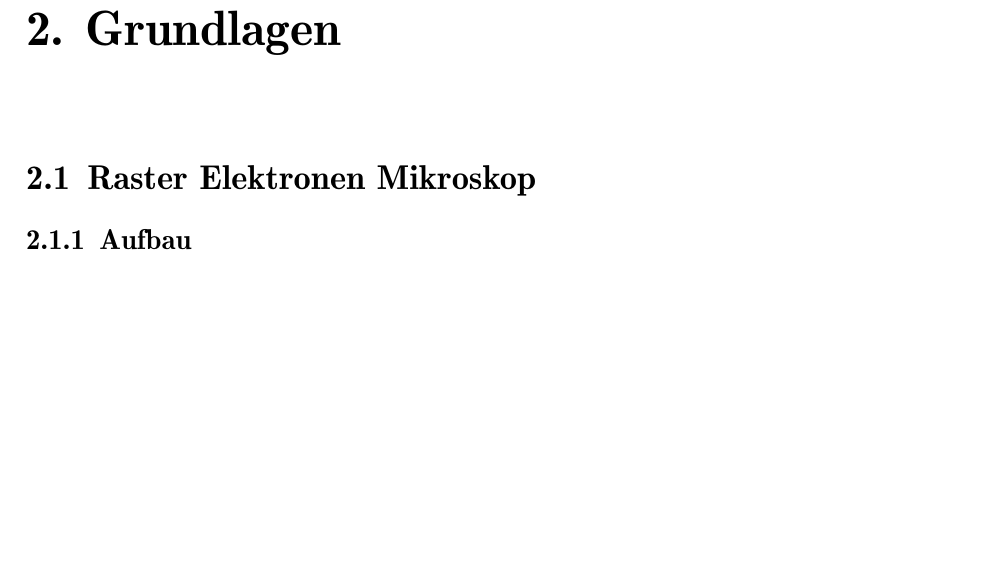
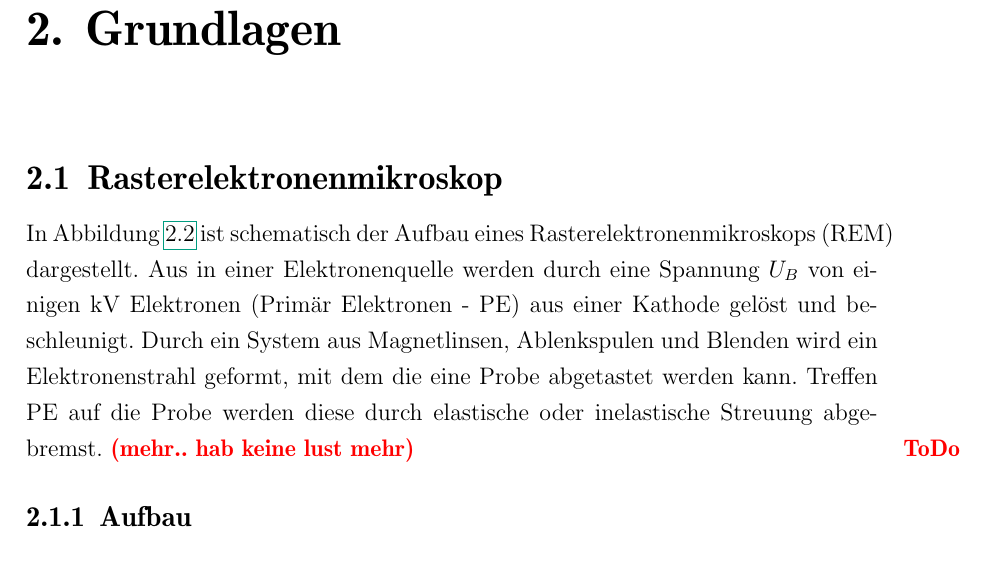
Before and after one commit to whe/Nano-Lab, a LaTeX thesis (DLW-REM/Ausarbeitung/DLW-Laborbericht.tex, which reads DLW-REM/Ausarbeitung/content.tex): part of page 7 of 15, cut so that both start at the same text, the shorter picture padded with empty space. Compiled offline with pdfLaTeX; the source files are stored in an older character set and shown here as Unicode.

Commit message:
bisschen was zu REM

```diff
--- a/DLW-REM/Ausarbeitung/content.tex
+++ b/DLW-REM/Ausarbeitung/content.tex
@@ -5,5 +5,6 @@
 \chapter{Grundlagen}
 \label{ch:Grundlagen}
 %% ==============
-\section{Raster Elektronen Mikroskop}
+\section{Rasterelektronenmikroskop}
 \label{ch:Grundlagen:sec:REM}
+In Abbildung \ref{fig:aufbau_rem} ist schematisch der Aufbau eines Rasterelektronenmikroskops~(REM) dargestellt. Aus in einer Elektronenquelle werden durch eine Spannung $U_{B}$ von einigen kV Elektronen (Prim"ar Elektronen - PE) aus einer Kathode gel"ost und beschleunigt. Durch ein System aus Magnetlinsen, Ablenkspulen und Blenden wird ein Elektronenstrahl geformt, mit dem die eine Probe abgetastet werden kann. Treffen PE auf die Probe werden diese durch elastische oder inelastische Streuung abgebremst. \todo{mehr.. hab keine lust mehr}
@@ -10,3 +21,5 @@
+\label{fig:aufbau_rem}
+\end{figure}
 
 \subsection{Aufbau}
 \label{ch:Grundlagen:sec:REM:sub:Aufbau}
```
Also changed, not shown: DLW-REM/Ausarbeitung/content.tex (10 more changed lines), 1 other file.
